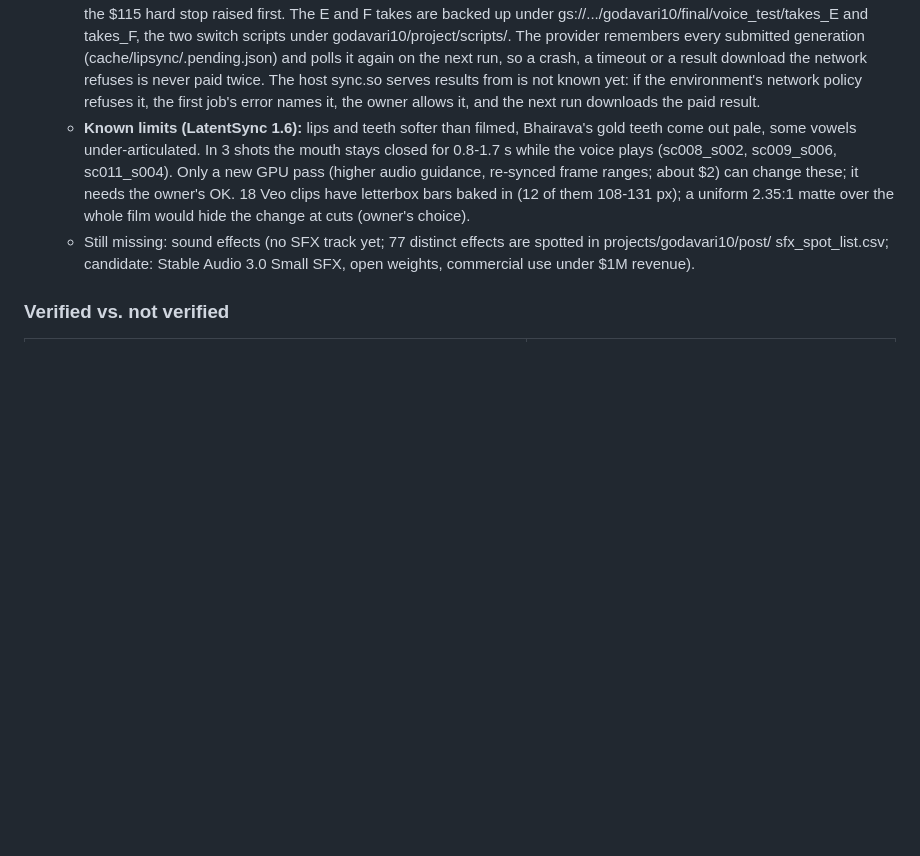
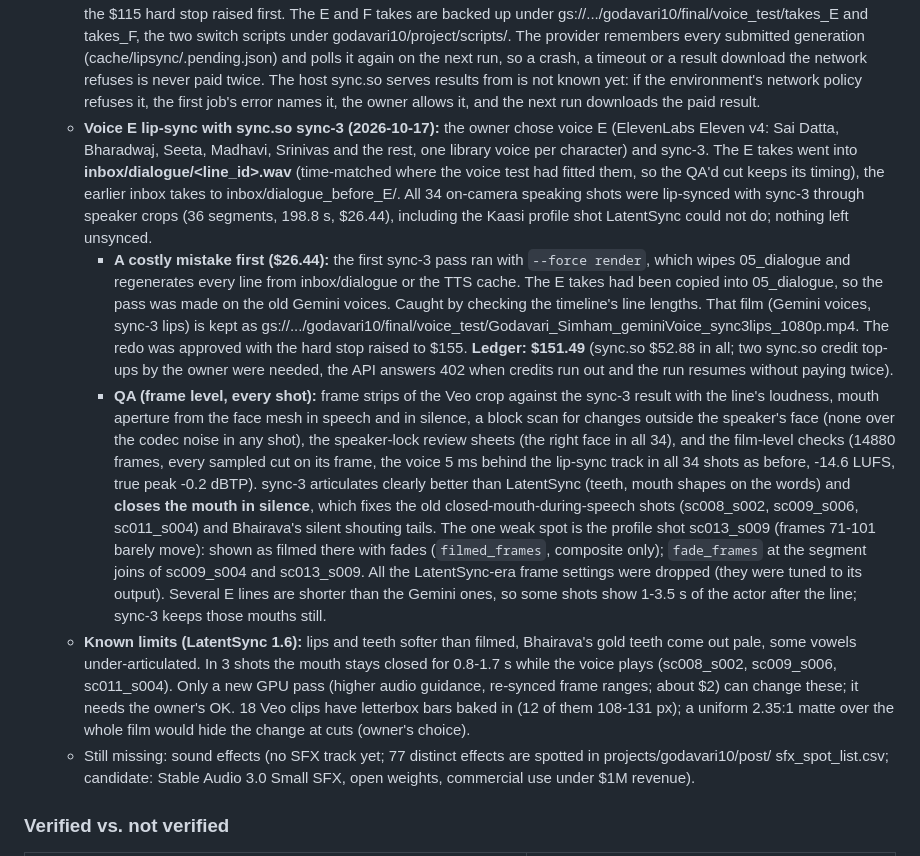
Before and after one commit to rajireddys999/NRAIORBIT-AGENTICFILMPRODUCTIONS, a Markdown page: docs/PROJECT_STATUS.md, the part around the change. GitHub-like rendering; blank space fills up the shorter version.

```diff
--- a/docs/PROJECT_STATUS.md
+++ b/docs/PROJECT_STATUS.md
@@ -184,6 +184,30 @@ _Last updated: 2026-10-15. Branch: `claude/telugu-ai-movie-generator-yhb6po` (no
     run, so a crash, a timeout or a result download the network refuses is never paid twice. The host sync.so serves
     results from is not known yet: if the environment's network policy refuses it, the first job's error names it,
     the owner allows it, and the next run downloads the paid result.
+  - **Voice E lip-sync with sync.so sync-3 (2026-10-17):** the owner chose voice E (ElevenLabs Eleven v4: Sai Datta,
+    Bharadwaj, Seeta, Madhavi, Srinivas and the rest, one library voice per character) and sync-3. The E takes went
+    into **inbox/dialogue/<line_id>.wav** (time-matched where the voice test had fitted them, so the QA'd cut keeps its
+    timing), the earlier inbox takes to inbox/dialogue_before_E/. All 34 on-camera speaking shots were lip-synced with
+    sync-3 through speaker crops (36 segments, 198.8 s, $26.44), including the Kaasi profile shot LatentSync could not
+    do; nothing left unsynced.
+    - **A costly mistake first ($26.44):** the first sync-3 pass ran with `--force render`, which wipes 05_dialogue and
+      regenerates every line from inbox/dialogue or the TTS cache. The E takes had been copied into 05_dialogue, so
+      the pass was made on the old Gemini voices. Caught by checking the timeline's line lengths. That film (Gemini
+      voices, sync-3 lips) is kept as gs://.../godavari10/final/voice_test/Godavari_Simham_geminiVoice_sync3lips_1080p.mp4.
+      The redo was approved with the hard stop raised to $155. **Ledger: $151.49** (sync.so $52.88 in all; two
+      sync.so credit top-ups by the owner were needed, the API answers 402 when credits run out and the run resumes
+      without paying twice).
+    - **QA (frame level, every shot):** frame strips of the Veo crop against the sync-3 result with the line's
+      loudness, mouth aperture from the face mesh in speech and in silence, a block scan for changes outside the
+      speaker's face (none over the codec noise in any shot), the speaker-lock review sheets (the right face in all
+      34), and the film-level checks (14880 frames, every sampled cut on its frame, the voice 5 ms behind the
+      lip-sync track in all 34 shots as before, -14.6 LUFS, true peak -0.2 dBTP). sync-3 articulates clearly better
+      than LatentSync (teeth, mouth shapes on the words) and **closes the mouth in silence**, which fixes the old
+      closed-mouth-during-speech shots (sc008_s002, sc009_s006, sc011_s004) and Bhairava's silent shouting tails.
+      The one weak spot is the profile shot sc013_s009 (frames 71-101 barely move): shown as filmed there with
+      fades (`filmed_frames`, composite only); `fade_frames` at the segment joins of sc009_s004 and sc013_s009.
+      All the LatentSync-era frame settings were dropped (they were tuned to its output). Several E lines are shorter
+      than the Gemini ones, so some shots show 1-3.5 s of the actor after the line; sync-3 keeps those mouths still.
   - **Known limits (LatentSync 1.6):** lips and teeth softer than filmed, Bhairava's gold teeth come out pale, some
     vowels under-articulated. In 3 shots the mouth stays closed for 0.8-1.7 s while the voice plays (sc008_s002,
     sc009_s006, sc011_s004). Only a new GPU pass (higher audio guidance, re-synced frame ranges; about $2) can change
```
Also changed, not shown: docs/NEXT_SESSION_PROMPT.md (+20 -22 lines).
